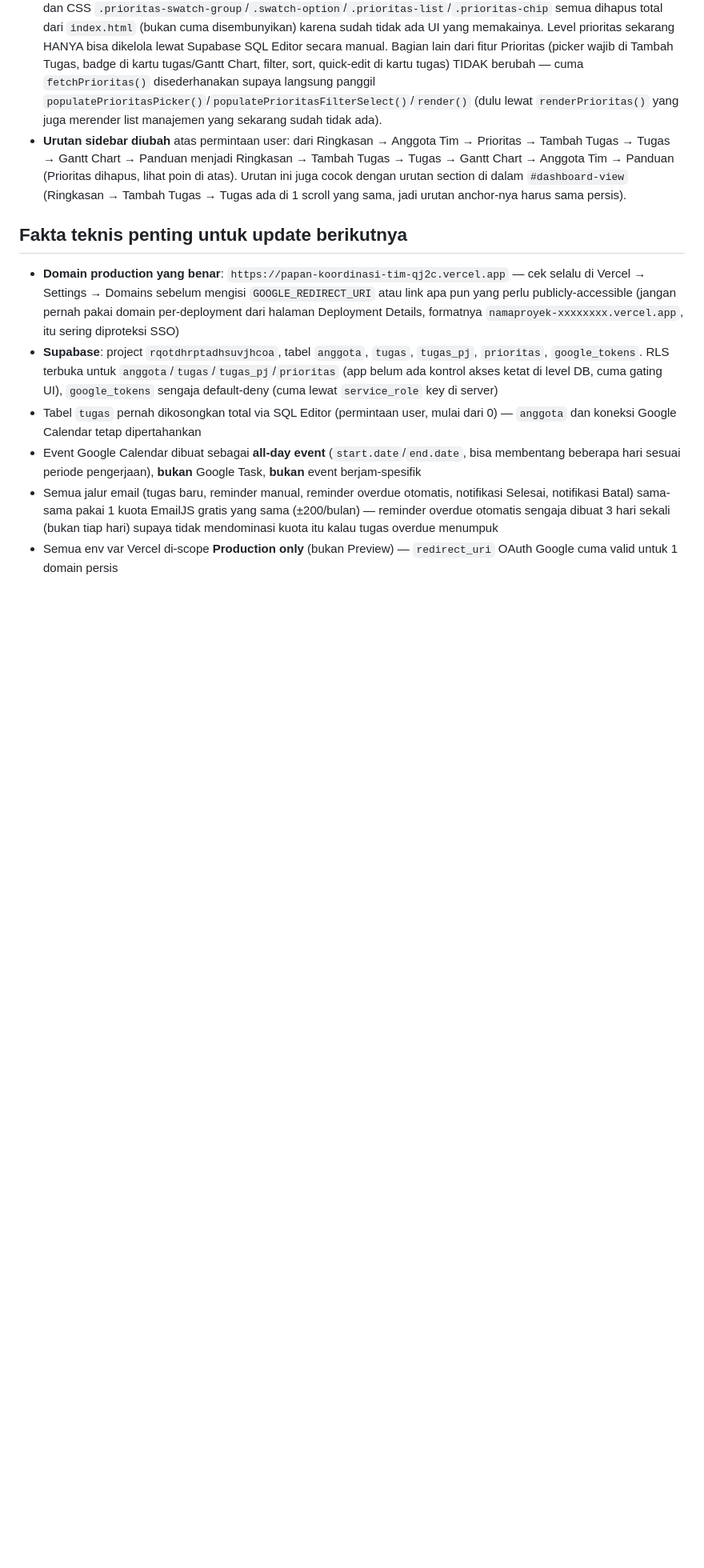
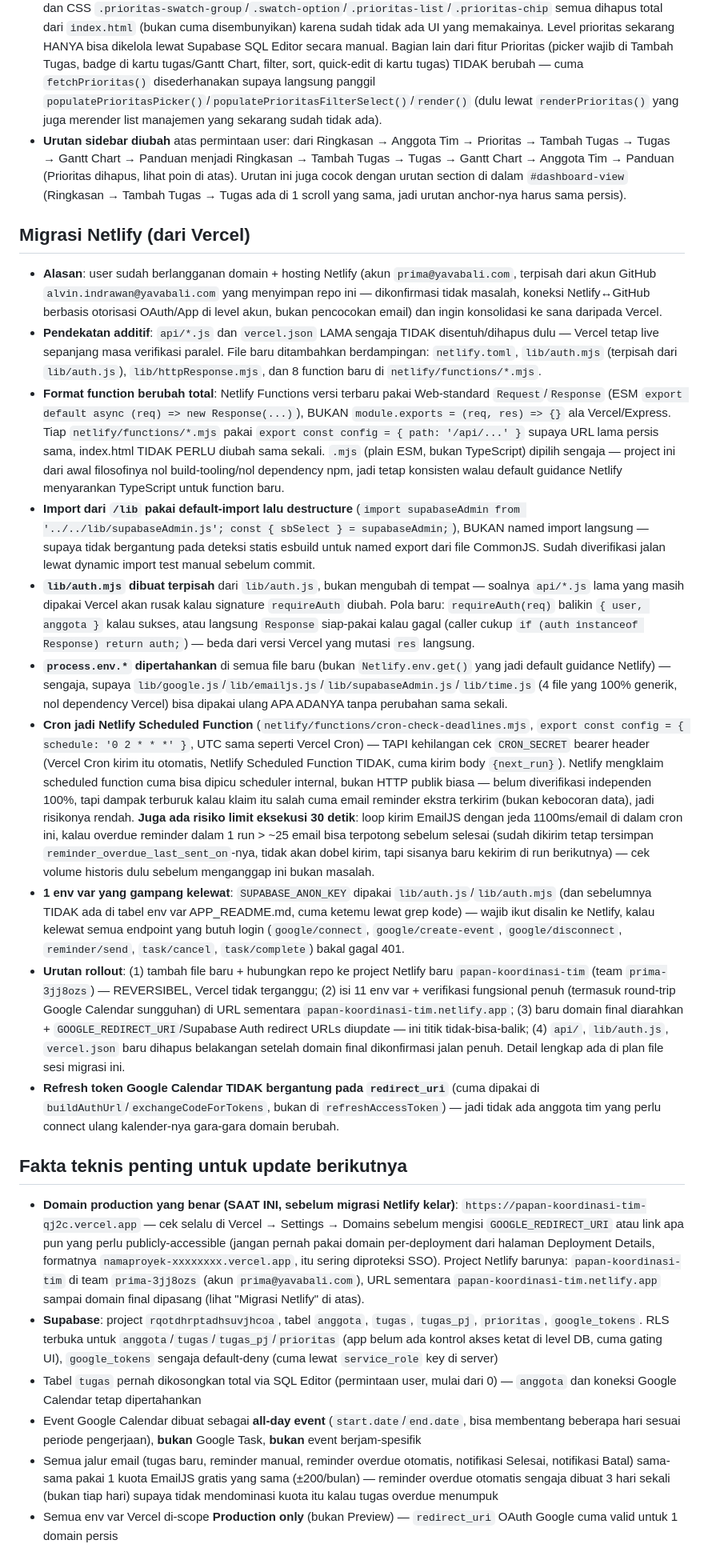
Before and after one commit to alvinindrawanYAVA-code/papan-koordinasi-tim, a Markdown page: CHANGELOG.md, the part around the change. Shown at 80% size. Drawn GitHub-style; blank space fills up the shorter version.

Commit message:
Dokumentasikan migrasi Netlify di CHANGELOG
Catat alasan, pendekatan additif, perbedaan format function, risiko
scheduled-function (30 detik + hilangnya cek CRON_SECRET), env var yang
gampang kelewat, dan urutan rollout -- supaya bisa ditelusuri lagi kalau
migrasinya perlu dilanjutkan/di-debug di sesi lain.

Co-Authored-By: Claude Sonnet 5 <noreply@anthropic.com>
Claude-Session: https://claude.ai/code/session_011CP4gJP5Np3Rm3ZHA3ev5t

```diff
--- a/CHANGELOG.md
+++ b/CHANGELOG.md
@@ -70,9 +70,22 @@ Ringkasan kronologis pengembangan aplikasi ini beserta **alasan** di balik keput
 - **Tab sidebar "Prioritas" (kelola level: tambah/urutkan/hapus) dihapus** atas permintaan user, setelah 4 level default di atas sudah ada — form `#prioritas-form`, swatch picker (`PRIORITAS_SWATCHES`/`selectedSwatch`/`renderSwatchPicker()`), fungsi `movePrioritas()`/`renderPrioritas()`, dan CSS `.prioritas-swatch-group`/`.swatch-option`/`.prioritas-list`/`.prioritas-chip` semua dihapus total dari `index.html` (bukan cuma disembunyikan) karena sudah tidak ada UI yang memakainya. Level prioritas sekarang HANYA bisa dikelola lewat Supabase SQL Editor secara manual. Bagian lain dari fitur Prioritas (picker wajib di Tambah Tugas, badge di kartu tugas/Gantt Chart, filter, sort, quick-edit di kartu tugas) TIDAK berubah — cuma `fetchPrioritas()` disederhanakan supaya langsung panggil `populatePrioritasPicker()`/`populatePrioritasFilterSelect()`/`render()` (dulu lewat `renderPrioritas()` yang juga merender list manajemen yang sekarang sudah tidak ada).
 - **Urutan sidebar diubah** atas permintaan user: dari Ringkasan → Anggota Tim → Prioritas → Tambah Tugas → Tugas → Gantt Chart → Panduan menjadi Ringkasan → Tambah Tugas → Tugas → Gantt Chart → Anggota Tim → Panduan (Prioritas dihapus, lihat poin di atas). Urutan ini juga cocok dengan urutan section di dalam `#dashboard-view` (Ringkasan → Tambah Tugas → Tugas ada di 1 scroll yang sama, jadi urutan anchor-nya harus sama persis).
 
+## Migrasi Netlify (dari Vercel)
+
+- **Alasan**: user sudah berlangganan domain + hosting Netlify (akun `prima@yavabali.com`, terpisah dari akun GitHub `alvin.indrawan@yavabali.com` yang menyimpan repo ini — dikonfirmasi tidak masalah, koneksi Netlify↔GitHub berbasis otorisasi OAuth/App di level akun, bukan pencocokan email) dan ingin konsolidasi ke sana daripada Vercel.
+- **Pendekatan additif**: `api/*.js` dan `vercel.json` LAMA sengaja TIDAK disentuh/dihapus dulu — Vercel tetap live sepanjang masa verifikasi paralel. File baru ditambahkan berdampingan: `netlify.toml`, `lib/auth.mjs` (terpisah dari `lib/auth.js`), `lib/httpResponse.mjs`, dan 8 function baru di `netlify/functions/*.mjs`.
+- **Format function berubah total**: Netlify Functions versi terbaru pakai Web-standard `Request`/`Response` (ESM `export default async (req) => new Response(...)`), BUKAN `module.exports = (req, res) => {}` ala Vercel/Express. Tiap `netlify/functions/*.mjs` pakai `export const config = { path: '/api/...' }` supaya URL lama persis sama, index.html TIDAK PERLU diubah sama sekali. `.mjs` (plain ESM, bukan TypeScript) dipilih sengaja — project ini dari awal filosofinya nol build-tooling/nol dependency npm, jadi tetap konsisten walau default guidance Netlify menyarankan TypeScript untuk function baru.
+- **Import dari `/lib` pakai default-import lalu destructure** (`import supabaseAdmin from '../../lib/supabaseAdmin.js'; const { sbSelect } = supabaseAdmin;`), BUKAN named import langsung — supaya tidak bergantung pada deteksi statis esbuild untuk named export dari file CommonJS. Sudah diverifikasi jalan lewat dynamic import test manual sebelum commit.
+- **`lib/auth.mjs` dibuat terpisah** dari `lib/auth.js`, bukan mengubah di tempat — soalnya `api/*.js` lama yang masih dipakai Vercel akan rusak kalau signature `requireAuth` diubah. Pola baru: `requireAuth(req)` balikin `{ user, anggota }` kalau sukses, atau langsung `Response` siap-pakai kalau gagal (caller cukup `if (auth instanceof Response) return auth;`) — beda dari versi Vercel yang mutasi `res` langsung.
+- **`process.env.*` dipertahankan** di semua file baru (bukan `Netlify.env.get()` yang jadi default guidance Netlify) — sengaja, supaya `lib/google.js`/`lib/emailjs.js`/`lib/supabaseAdmin.js`/`lib/time.js` (4 file yang 100% generik, nol dependency Vercel) bisa dipakai ulang APA ADANYA tanpa perubahan sama sekali.
+- **Cron jadi Netlify Scheduled Function** (`netlify/functions/cron-check-deadlines.mjs`, `export const config = { schedule: '0 2 * * *' }`, UTC sama seperti Vercel Cron) — TAPI kehilangan cek `CRON_SECRET` bearer header (Vercel Cron kirim itu otomatis, Netlify Scheduled Function TIDAK, cuma kirim body `{next_run}`). Netlify mengklaim scheduled function cuma bisa dipicu scheduler internal, bukan HTTP publik biasa — belum diverifikasi independen 100%, tapi dampak terburuk kalau klaim itu salah cuma email reminder ekstra terkirim (bukan kebocoran data), jadi risikonya rendah. **Juga ada risiko limit eksekusi 30 detik**: loop kirim EmailJS dengan jeda 1100ms/email di dalam cron ini, kalau overdue reminder dalam 1 run > ~25 email bisa terpotong sebelum selesai (sudah dikirim tetap tersimpan `reminder_overdue_last_sent_on`-nya, tidak akan dobel kirim, tapi sisanya baru kekirim di run berikutnya) — cek volume historis dulu sebelum menganggap ini bukan masalah.
+- **1 env var yang gampang kelewat**: `SUPABASE_ANON_KEY` dipakai `lib/auth.js`/`lib/auth.mjs` (dan sebelumnya TIDAK ada di tabel env var APP_README.md, cuma ketemu lewat grep kode) — wajib ikut disalin ke Netlify, kalau kelewat semua endpoint yang butuh login (`google/connect`, `google/create-event`, `google/disconnect`, `reminder/send`, `task/cancel`, `task/complete`) bakal gagal 401.
+- **Urutan rollout**: (1) tambah file baru + hubungkan repo ke project Netlify baru `papan-koordinasi-tim` (team `prima-3jj8ozs`) — REVERSIBEL, Vercel tidak terganggu; (2) isi 11 env var + verifikasi fungsional penuh (termasuk round-trip Google Calendar sungguhan) di URL sementara `papan-koordinasi-tim.netlify.app`; (3) baru domain final diarahkan + `GOOGLE_REDIRECT_URI`/Supabase Auth redirect URLs diupdate — ini titik tidak-bisa-balik; (4) `api/`, `lib/auth.js`, `vercel.json` baru dihapus belakangan setelah domain final dikonfirmasi jalan penuh. Detail lengkap ada di plan file sesi migrasi ini.
+- **Refresh token Google Calendar TIDAK bergantung pada `redirect_uri`** (cuma dipakai di `buildAuthUrl`/`exchangeCodeForTokens`, bukan di `refreshAccessToken`) — jadi tidak ada anggota tim yang perlu connect ulang kalender-nya gara-gara domain berubah.
+
 ## Fakta teknis penting untuk update berikutnya
 
-- **Domain production yang benar**: `https://papan-koordinasi-tim-qj2c.vercel.app` — cek selalu di Vercel → Settings → Domains sebelum mengisi `GOOGLE_REDIRECT_URI` atau link apa pun yang perlu publicly-accessible (jangan pernah pakai domain per-deployment dari halaman Deployment Details, formatnya `namaproyek-xxxxxxxx.vercel.app`, itu sering diproteksi SSO)
+- **Domain production yang benar (SAAT INI, sebelum migrasi Netlify kelar)**: `https://papan-koordinasi-tim-qj2c.vercel.app` — cek selalu di Vercel → Settings → Domains sebelum mengisi `GOOGLE_REDIRECT_URI` atau link apa pun yang perlu publicly-accessible (jangan pernah pakai domain per-deployment dari halaman Deployment Details, formatnya `namaproyek-xxxxxxxx.vercel.app`, itu sering diproteksi SSO). Project Netlify barunya: `papan-koordinasi-tim` di team `prima-3jj8ozs` (akun `prima@yavabali.com`), URL sementara `papan-koordinasi-tim.netlify.app` sampai domain final dipasang (lihat "Migrasi Netlify" di atas).
 - **Supabase**: project `rqotdhrptadhsuvjhcoa`, tabel `anggota`, `tugas`, `tugas_pj`, `prioritas`, `google_tokens`. RLS terbuka untuk `anggota`/`tugas`/`tugas_pj`/`prioritas` (app belum ada kontrol akses ketat di level DB, cuma gating UI), `google_tokens` sengaja default-deny (cuma lewat `service_role` key di server)
 - Tabel `tugas` pernah dikosongkan total via SQL Editor (permintaan user, mulai dari 0) — `anggota` dan koneksi Google Calendar tetap dipertahankan
 - Event Google Calendar dibuat sebagai **all-day event** (`start.date`/`end.date`, bisa membentang beberapa hari sesuai periode pengerjaan), **bukan** Google Task, **bukan** event berjam-spesifik
```
